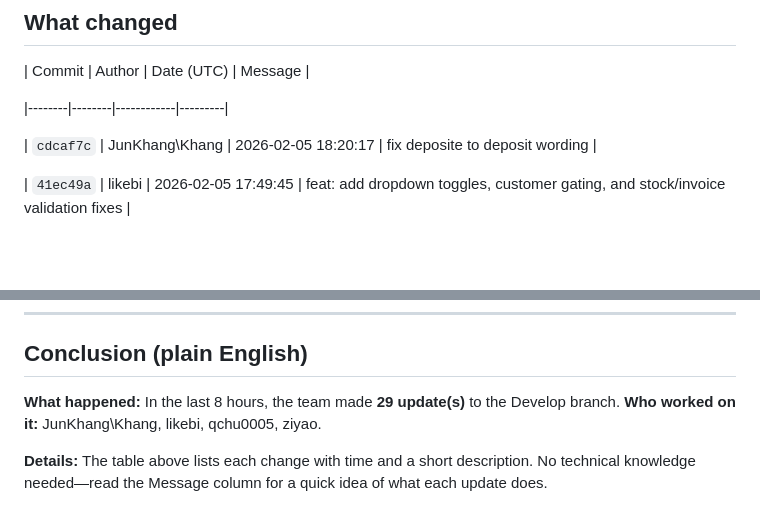
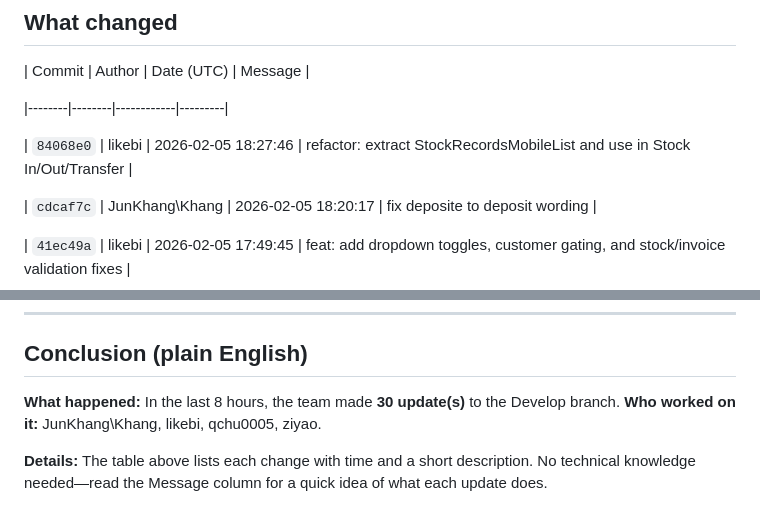
Before and after one commit to qchu0005/public-page, a Markdown page: frontend-activity.md, 2 parts joined by grey strips. Drawn GitHub-style; blank space fills up the shorter version.

Commit message:
Update frontend activity (2026-02-05 10:28:20)

```diff
--- a/frontend-activity.md
+++ b/frontend-activity.md
@@ -12,6 +12,8 @@
 | Commit | Author | Date (UTC) | Message |
 
 |--------|--------|------------|---------|
+
+| `84068e0` | likebi | 2026-02-05 18:27:46 | refactor: extract StockRecordsMobileList and use in Stock In/Out/Transfer |
 
 | `cdcaf7c` | JunKhang\Khang | 2026-02-05 18:20:17 | fix deposite to deposit wording |
 
@@ -77,7 +79,7 @@
 ## Conclusion (plain English)
 
 
-**What happened:** In the last 8 hours, the team made **29 update(s)** to the Develop branch.
+**What happened:** In the last 8 hours, the team made **30 update(s)** to the Develop branch.
 **Who worked on it:** JunKhang\Khang, likebi, qchu0005, ziyao.
 
 
```
Also changed, not shown: other parts of frontend-activity.md (+1 -1 lines).
